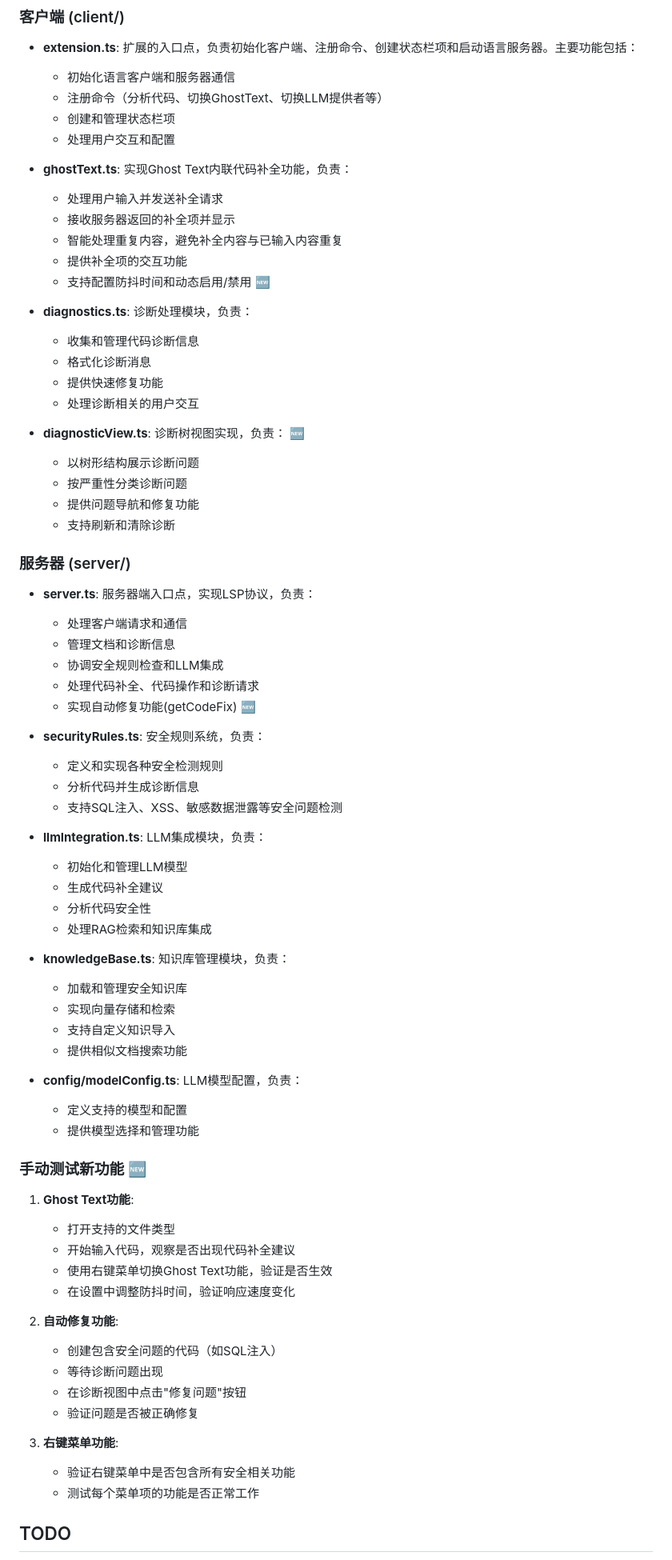
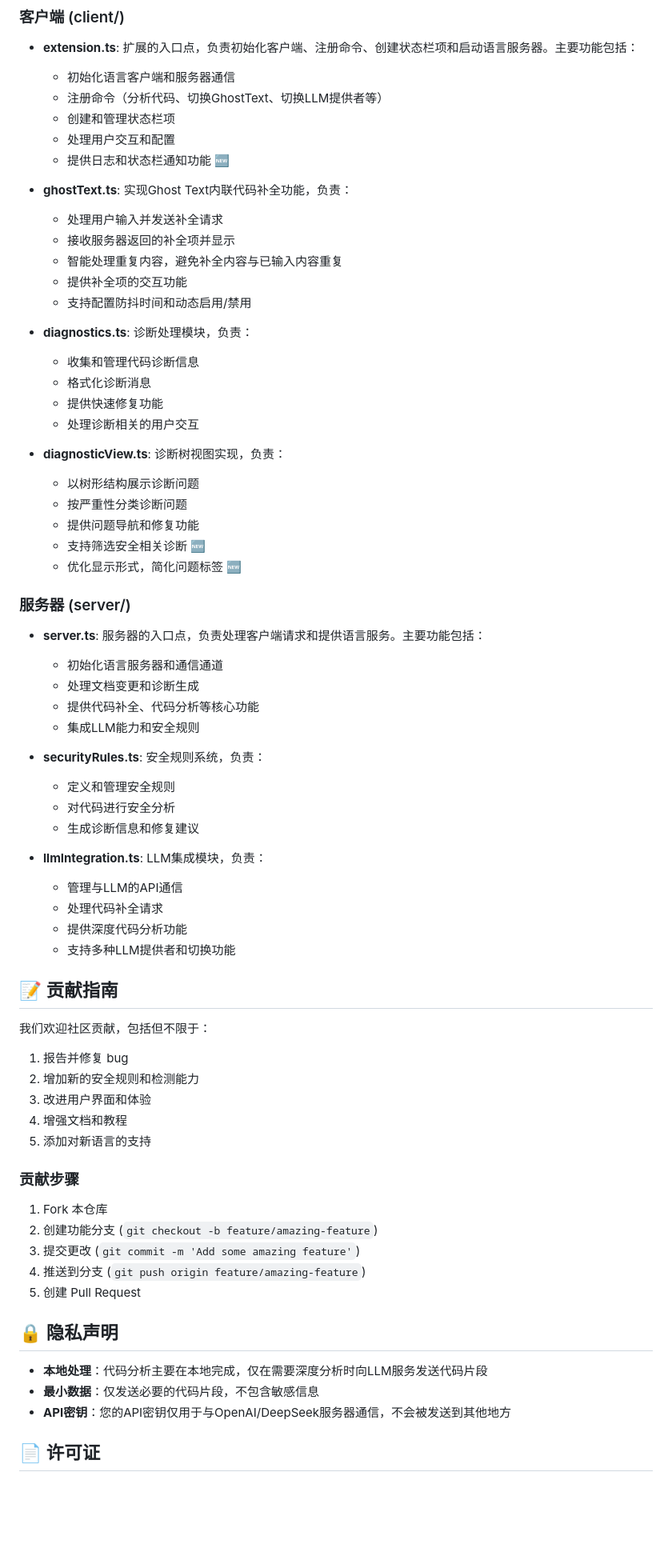
Before and after one commit to Chycal/CodeSupervisor, a Markdown page: README.md, the part around the change printed below. Shown: that part at 80% size. Drawn GitHub-style; blank space fills up the shorter version.

```diff
--- a/README.md
+++ b/README.md
@@ -231,13 +254,14 @@
   - 注册命令（分析代码、切换GhostText、切换LLM提供者等）
   - 创建和管理状态栏项
   - 处理用户交互和配置
+  - 提供日志和状态栏通知功能 🆕
 
 - **ghostText.ts**: 实现Ghost Text内联代码补全功能，负责：
   - 处理用户输入并发送补全请求
   - 接收服务器返回的补全项并显示
   - 智能处理重复内容，避免补全内容与已输入内容重复
   - 提供补全项的交互功能
-  - 支持配置防抖时间和动态启用/禁用 🆕
+  - 支持配置防抖时间和动态启用/禁用
 
 - **diagnostics.ts**: 诊断处理模块，负责：
   - 收集和管理代码诊断信息
@@ -245,60 +269,55 @@
   - 提供快速修复功能
   - 处理诊断相关的用户交互
 
-- **diagnosticView.ts**: 诊断树视图实现，负责： 🆕
+- **diagnosticView.ts**: 诊断树视图实现，负责：
   - 以树形结构展示诊断问题
   - 按严重性分类诊断问题
   - 提供问题导航和修复功能
-  - 支持刷新和清除诊断
+  - 支持筛选安全相关诊断 🆕
+  - 优化显示形式，简化问题标签 🆕
 
 ### 服务器 (server/)
 
-- **server.ts**: 服务器端入口点，实现LSP协议，负责：
-  - 处理客户端请求和通信
-  - 管理文档和诊断信息
-  - 协调安全规则检查和LLM集成
-  - 处理代码补全、代码操作和诊断请求
-  - 实现自动修复功能(getCodeFix) 🆕
+- **server.ts**: 服务器的入口点，负责处理客户端请求和提供语言服务。主要功能包括：
+  - 初始化语言服务器和通信通道
+  - 处理文档变更和诊断生成
+  - 提供代码补全、代码分析等核心功能
+  - 集成LLM能力和安全规则
 
 - **securityRules.ts**: 安全规则系统，负责：
-  - 定义和实现各种安全检测规则
-  - 分析代码并生成诊断信息
-  - 支持SQL注入、XSS、敏感数据泄露等安全问题检测
+  - 定义和管理安全规则
+  - 对代码进行安全分析
+  - 生成诊断信息和修复建议
 
 - **llmIntegration.ts**: LLM集成模块，负责：
-  - 初始化和管理LLM模型
-  - 生成代码补全建议
-  - 分析代码安全性
-  - 处理RAG检索和知识库集成
+  - 管理与LLM的API通信
+  - 处理代码补全请求
+  - 提供深度代码分析功能
+  - 支持多种LLM提供者和切换功能
 
-- **knowledgeBase.ts**: 知识库管理模块，负责：
-  - 加载和管理安全知识库
-  - 实现向量存储和检索
-  - 支持自定义知识导入
-  - 提供相似文档搜索功能
+## 📝 贡献指南
 
-- **config/modelConfig.ts**: LLM模型配置，负责：
-  - 定义支持的模型和配置
-  - 提供模型选择和管理功能
+我们欢迎社区贡献，包括但不限于：
 
+1. 报告并修复 bug
+2. 增加新的安全规则和检测能力
+3. 改进用户界面和体验
+4. 增强文档和教程
+5. 添加对新语言的支持
 
-### 手动测试新功能 🆕
+### 贡献步骤
 
-1. **Ghost Text功能**:
-   - 打开支持的文件类型
-   - 开始输入代码，观察是否出现代码补全建议
-   - 使用右键菜单切换Ghost Text功能，验证是否生效
-   - 在设置中调整防抖时间，验证响应速度变化
+1. Fork 本仓库
+2. 创建功能分支 (`git checkout -b feature/amazing-feature`)
+3. 提交更改 (`git commit -m 'Add some amazing feature'`)
+4. 推送到分支 (`git push origin feature/amazing-feature`)
+5. 创建 Pull Request
 
-2. **自动修复功能**:
-   - 创建包含安全问题的代码（如SQL注入）
-   - 等待诊断问题出现
-   - 在诊断视图中点击"修复问题"按钮
-   - 验证问题是否被正确修复
+## 🔒 隐私声明
 
-3. **右键菜单功能**:
-   - 验证右键菜单中是否包含所有安全相关功能
-   - 测试每个菜单项的功能是否正常工作
+- **本地处理**：代码分析主要在本地完成，仅在需要深度分析时向LLM服务发送代码片段
+- **最小数据**：仅发送必要的代码片段，不包含敏感信息
+- **API密钥**：您的API密钥仅用于与OpenAI/DeepSeek服务器通信，不会被发送到其他地方
 
-## TODO
+## 📄 许可证
 
```
Also changed, not shown: other parts of README.md (+37 -42 lines), TODO.md (added, +19 -0 lines).
